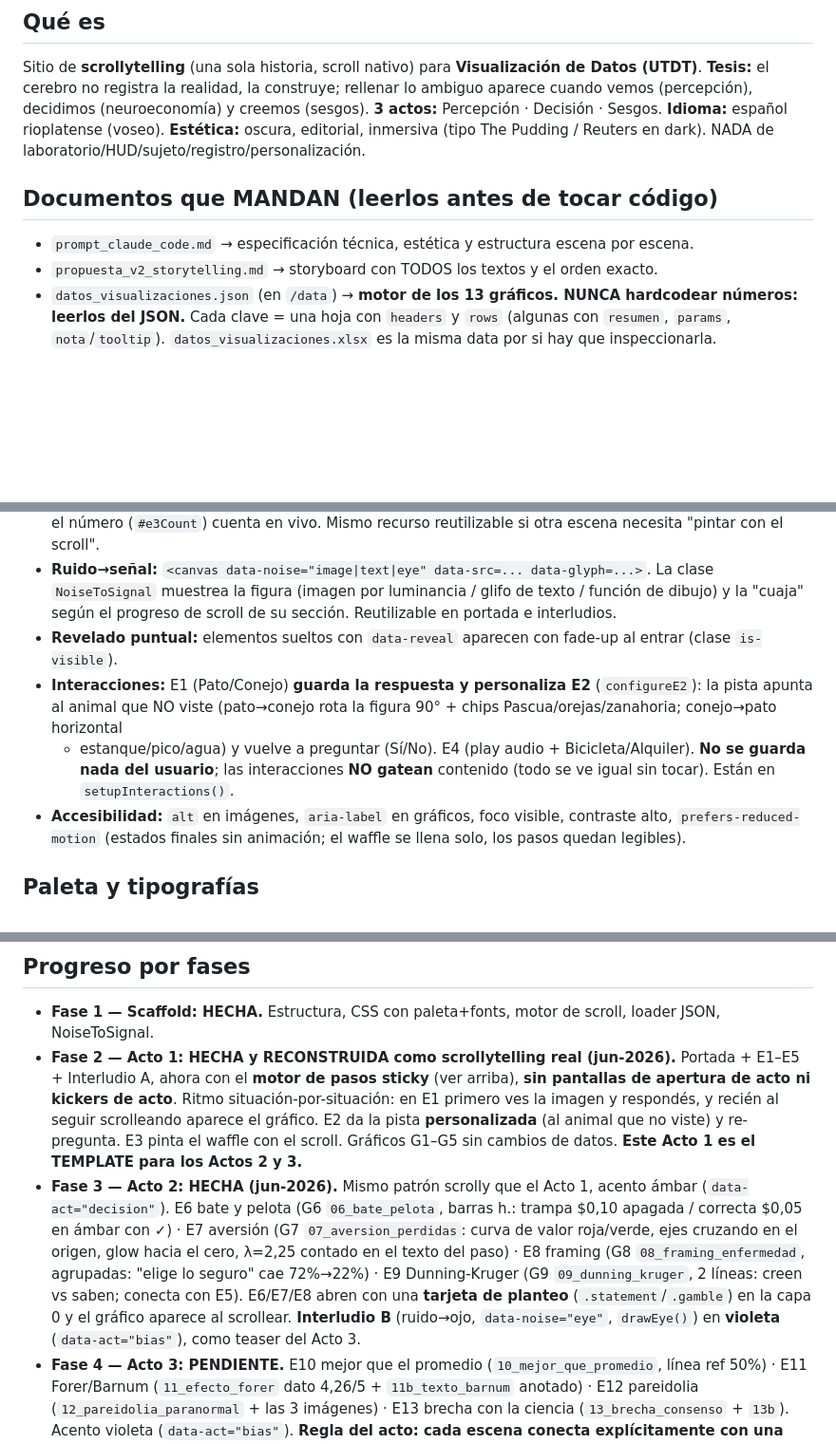
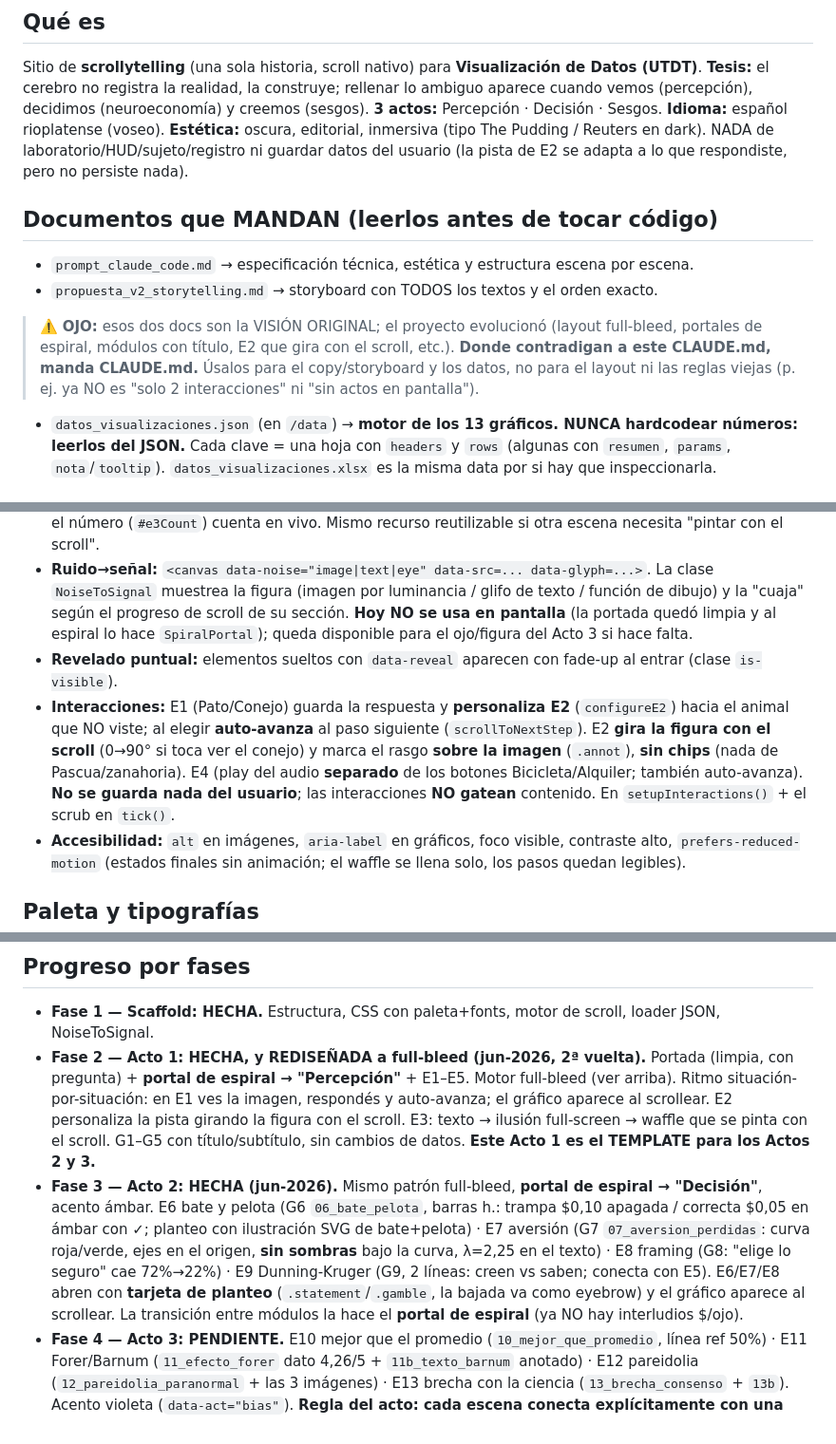
Before and after one commit to coderlucas07/visualizacion-de-datos-final, a Markdown page: CLAUDE.md, 3 parts joined by grey strips. Shown at 95% size. Rendered like a GitHub page; blank space fills up the shorter version.

Commit message:
CLAUDE.md: limpiar contradicciones tras el rediseño full-bleed
Reconcilia secciones viejas con las decisiones nuevas (chips→sin chips,
glow→sin sombras, sin-actos→módulos con título por espiral, lazy→pre-init,
noise.js suma SpiralPortal) y aclara que prompt/propuesta son la visión
original: donde contradigan, manda CLAUDE.md.

Co-Authored-By: Claude Opus 4.8 <noreply@anthropic.com>

```diff
--- a/CLAUDE.md
+++ b/CLAUDE.md
@@ -19,11 +19,16 @@ Sitio de **scrollytelling** (una sola historia, scroll nativo) para **Visualizac
 **Tesis:** el cerebro no registra la realidad, la construye; rellenar lo ambiguo aparece cuando vemos
 (percepción), decidimos (neuroeconomía) y creemos (sesgos). **3 actos:** Percepción · Decisión · Sesgos.
 **Idioma:** español rioplatense (voseo). **Estética:** oscura, editorial, inmersiva (tipo The Pudding /
-Reuters en dark). NADA de laboratorio/HUD/sujeto/registro/personalización.
+Reuters en dark). NADA de laboratorio/HUD/sujeto/registro ni guardar datos del usuario (la pista de E2 se adapta
+a lo que respondiste, pero no persiste nada).
 
 ## Documentos que MANDAN (leerlos antes de tocar código)
 - `prompt_claude_code.md` → especificación técnica, estética y estructura escena por escena.
 - `propuesta_v2_storytelling.md` → storyboard con TODOS los textos y el orden exacto.
+> ⚠️ **OJO:** esos dos docs son la VISIÓN ORIGINAL; el proyecto evolucionó (layout full-bleed, portales de
+> espiral, módulos con título, E2 que gira con el scroll, etc.). **Donde contradigan a este CLAUDE.md, manda
+> CLAUDE.md.** Úsalos para el copy/storyboard y los datos, no para el layout ni las reglas viejas (p. ej. ya
+> NO es "solo 2 interacciones" ni "sin actos en pantalla").
 - `datos_visualizaciones.json` (en `/data`) → **motor de los 13 gráficos. NUNCA hardcodear números: leerlos del JSON.**
   Cada clave = una hoja con `headers` y `rows` (algunas con `resumen`, `params`, `nota`/`tooltip`).
   `datos_visualizaciones.xlsx` es la misma data por si hay que inspeccionarla.
@@ -71,12 +76,14 @@ assets/               imágenes y audio (ver "Mapa de assets")
   (`#e3Count`) cuenta en vivo. Mismo recurso reutilizable si otra escena necesita "pintar con el scroll".
 - **Ruido→señal:** `<canvas data-noise="image|text|eye" data-src=... data-glyph=...>`. La clase `NoiseToSignal`
   muestrea la figura (imagen por luminancia / glifo de texto / función de dibujo) y la "cuaja" según el
-  progreso de scroll de su sección. Reutilizable en portada e interludios.
+  progreso de scroll de su sección. **Hoy NO se usa en pantalla** (la portada quedó limpia y al espiral lo hace
+  `SpiralPortal`); queda disponible para el ojo/figura del Acto 3 si hace falta.
 - **Revelado puntual:** elementos sueltos con `data-reveal` aparecen con fade-up al entrar (clase `is-visible`).
-- **Interacciones:** E1 (Pato/Conejo) **guarda la respuesta y personaliza E2** (`configureE2`): la pista apunta
-  al animal que NO viste (pato→conejo rota la figura 90° + chips Pascua/orejas/zanahoria; conejo→pato horizontal
-  + estanque/pico/agua) y vuelve a preguntar (Sí/No). E4 (play audio + Bicicleta/Alquiler). **No se guarda nada
-  del usuario**; las interacciones **NO gatean** contenido (todo se ve igual sin tocar). Están en `setupInteractions()`.
+- **Interacciones:** E1 (Pato/Conejo) guarda la respuesta y **personaliza E2** (`configureE2`) hacia el animal que
+  NO viste; al elegir **auto-avanza** al paso siguiente (`scrollToNextStep`). E2 **gira la figura con el scroll**
+  (0→90° si toca ver el conejo) y marca el rasgo **sobre la imagen** (`.annot`), **sin chips** (nada de Pascua/zanahoria).
+  E4 (play del audio **separado** de los botones Bicicleta/Alquiler; también auto-avanza). **No se guarda nada del
+  usuario**; las interacciones **NO gatean** contenido. En `setupInteractions()` + el scrub en `tick()`.
 - **Accesibilidad:** `alt` en imágenes, `aria-label` en gráficos, foco visible, contraste alto,
   `prefers-reduced-motion` (estados finales sin animación; el waffle se llena solo, los pasos quedan legibles).
 
@@ -98,19 +105,18 @@ assets/               imágenes y audio (ver "Mapa de assets")
 
 ## Progreso por fases
 - **Fase 1 — Scaffold: HECHA.** Estructura, CSS con paleta+fonts, motor de scroll, loader JSON, NoiseToSignal.
-- **Fase 2 — Acto 1: HECHA y RECONSTRUIDA como scrollytelling real (jun-2026).** Portada + E1–E5 + Interludio A,
-  ahora con el **motor de pasos sticky** (ver arriba), **sin pantallas de apertura de acto ni kickers de acto**.
-  Ritmo situación-por-situación: en E1 primero ves la imagen y respondés, y recién al seguir scrolleando aparece
-  el gráfico. E2 da la pista **personalizada** (al animal que no viste) y re-pregunta. E3 pinta el waffle con el
-  scroll. Gráficos G1–G5 sin cambios de datos. **Este Acto 1 es el TEMPLATE para los Actos 2 y 3.**
-- **Fase 3 — Acto 2: HECHA (jun-2026).** Mismo patrón scrolly que el Acto 1, acento ámbar (`data-act="decision"`).
-  E6 bate y pelota (G6 `06_bate_pelota`, barras h.: trampa $0,10 apagada / correcta $0,05 en ámbar con ✓) ·
-  E7 aversión (G7 `07_aversion_perdidas`: curva de valor roja/verde, ejes cruzando en el origen, glow hacia el
-  cero, λ=2,25 contado en el texto del paso) · E8 framing (G8 `08_framing_enfermedad`, agrupadas: "elige lo
-  seguro" cae 72%→22%) · E9 Dunning-Kruger (G9 `09_dunning_kruger`, 2 líneas: creen vs saben; conecta con E5).
-  E6/E7/E8 abren con una **tarjeta de planteo** (`.statement`/`.gamble`) en la capa 0 y el gráfico aparece al
-  scrollear. **Interludio B** (ruido→ojo, `data-noise="eye"`, `drawEye()`) en **violeta** (`data-act="bias"`),
-  como teaser del Acto 3.
+- **Fase 2 — Acto 1: HECHA, y REDISEÑADA a full-bleed (jun-2026, 2ª vuelta).** Portada (limpia, con pregunta) +
+  **portal de espiral → "Percepción"** + E1–E5. Motor full-bleed (ver arriba). Ritmo situación-por-situación:
+  en E1 ves la imagen, respondés y auto-avanza; el gráfico aparece al scrollear. E2 personaliza la pista girando
+  la figura con el scroll. E3: texto → ilusión full-screen → waffle que se pinta con el scroll. G1–G5 con
+  título/subtítulo, sin cambios de datos. **Este Acto 1 es el TEMPLATE para los Actos 2 y 3.**
+- **Fase 3 — Acto 2: HECHA (jun-2026).** Mismo patrón full-bleed, **portal de espiral → "Decisión"**, acento ámbar.
+  E6 bate y pelota (G6 `06_bate_pelota`, barras h.: trampa $0,10 apagada / correcta $0,05 en ámbar con ✓; planteo
+  con ilustración SVG de bate+pelota) · E7 aversión (G7 `07_aversion_perdidas`: curva roja/verde, ejes en el
+  origen, **sin sombras** bajo la curva, λ=2,25 en el texto) · E8 framing (G8: "elige lo seguro" cae 72%→22%) ·
+  E9 Dunning-Kruger (G9, 2 líneas: creen vs saben; conecta con E5). E6/E7/E8 abren con **tarjeta de planteo**
+  (`.statement`/`.gamble`, la bajada va como eyebrow) y el gráfico aparece al scrollear. La transición entre
+  módulos la hace el **portal de espiral** (ya NO hay interludios $/ojo).
 - **Fase 4 — Acto 3: PENDIENTE.** E10 mejor que el promedio (`10_mejor_que_promedio`, línea ref 50%) ·
   E11 Forer/Barnum (`11_efecto_forer` dato 4,26/5 + `11b_texto_barnum` anotado) · E12 pareidolia
   (`12_pareidolia_paranormal` + las 3 imágenes) · E13 brecha con la ciencia (`13_brecha_consenso` + `13b`).
```
Also changed, not shown: other parts of CLAUDE.md (+3 -3 lines).
